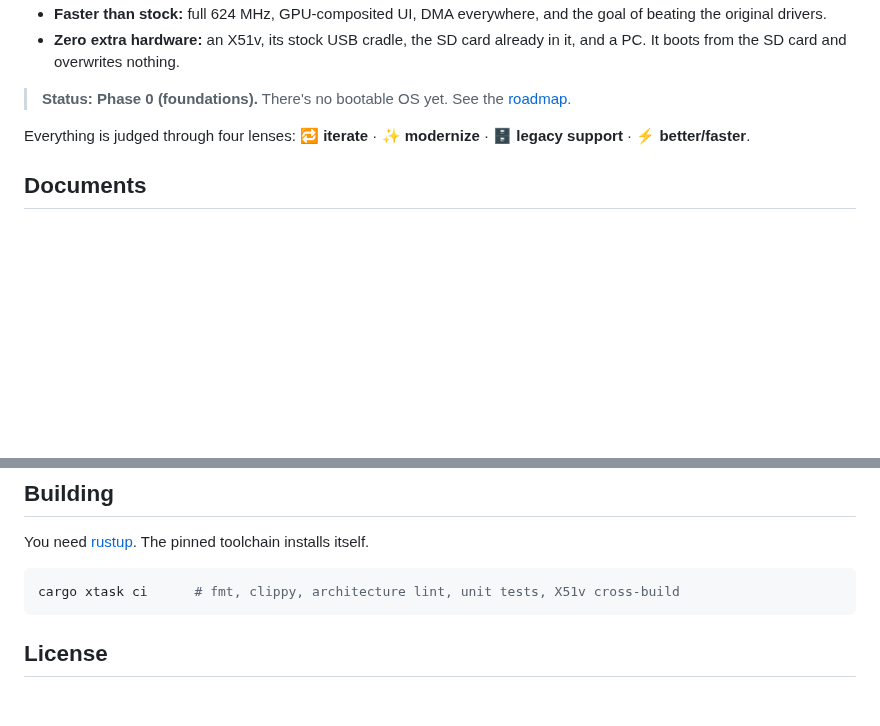
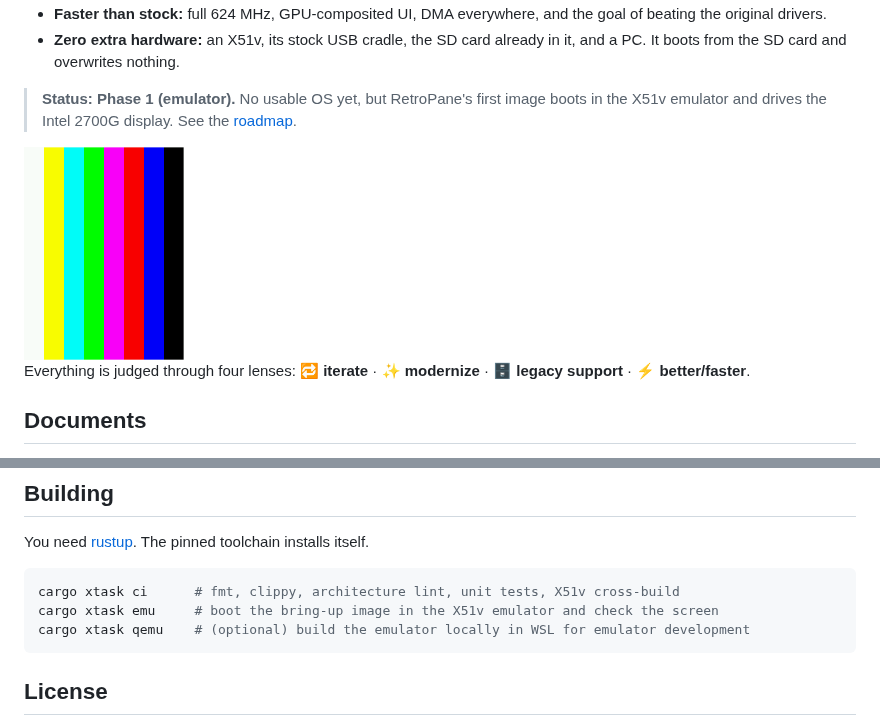
Before and after one commit to Drakey83/retropane-os, a Markdown page: README.md, 2 parts joined by grey strips. Rendered like a GitHub page; pictures changed too: docs/img/emulator-test-pattern.png (added); blank space fills up the shorter version.

````diff
--- a/README.md
+++ b/README.md
@@ -15,8 +15,11 @@ on Windows Mobile.
 - **Zero extra hardware:** an X51v, its stock USB cradle, the SD card already in
   it, and a PC. It boots from the SD card and overwrites nothing.
 
-> **Status: Phase 0 (foundations).** There's no bootable OS yet. See the
+> **Status: Phase 1 (emulator).** No usable OS yet, but RetroPane's first
+> image boots in the X51v emulator and drives the Intel 2700G display. See the
 > [roadmap](docs/ROADMAP.md).
+
+<img src="docs/img/emulator-test-pattern.png" width="160" alt="Test pattern on the emulated X51v screen">
 
 Everything is judged through four lenses: 🔁 **iterate** · ✨ **modernize** ·
 🗄️ **legacy support** · ⚡ **better/faster**.
@@ -36,6 +39,8 @@ You need [rustup](https://rustup.rs). The pinned toolchain installs itself.
 
 ```bash
 cargo xtask ci      # fmt, clippy, architecture lint, unit tests, X51v cross-build
+cargo xtask emu     # boot the bring-up image in the X51v emulator and check the screen
+cargo xtask qemu    # (optional) build the emulator locally in WSL for emulator development
 ```
 
 ## License
````
Also changed, not shown: docs/ROADMAP.md (+4 -3 lines), docs/hw/2700g.md (+29 -0 lines), 15 other files.
